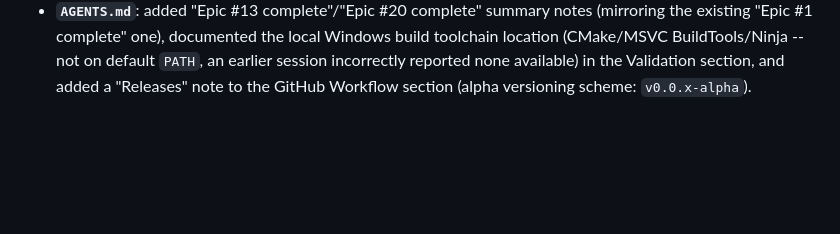
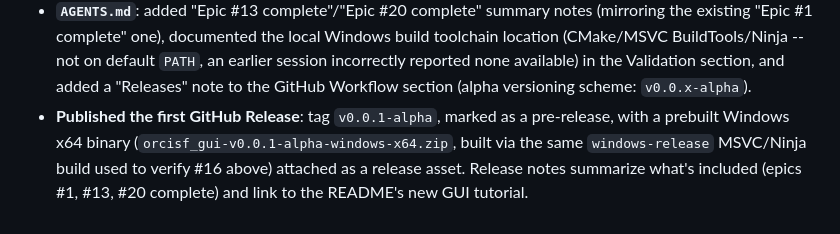
Before and after one commit to yohannaftali/orcisf, a Markdown page: CHANGE_HISTORY.md, the part around the change. Rendered like a GitHub page; blank space fills up the shorter version.

Commit message:
docs: log v0.0.1-alpha release in CHANGE_HISTORY.md

```diff
--- a/CHANGE_HISTORY.md
+++ b/CHANGE_HISTORY.md
@@ -1333,3 +1333,9 @@ history only; don't duplicate current-state description here.
   not on default `PATH`, an earlier session incorrectly reported none
   available) in the Validation section, and added a "Releases" note to
   the GitHub Workflow section (alpha versioning scheme: `v0.0.x-alpha`).
+- **Published the first GitHub Release**: tag `v0.0.1-alpha`, marked as a
+  pre-release, with a prebuilt Windows x64 binary
+  (`orcisf_gui-v0.0.1-alpha-windows-x64.zip`, built via the same
+  `windows-release` MSVC/Ninja build used to verify #16 above) attached
+  as a release asset. Release notes summarize what's included (epics #1,
+  #13, #20 complete) and link to the README's new GUI tutorial.
```
